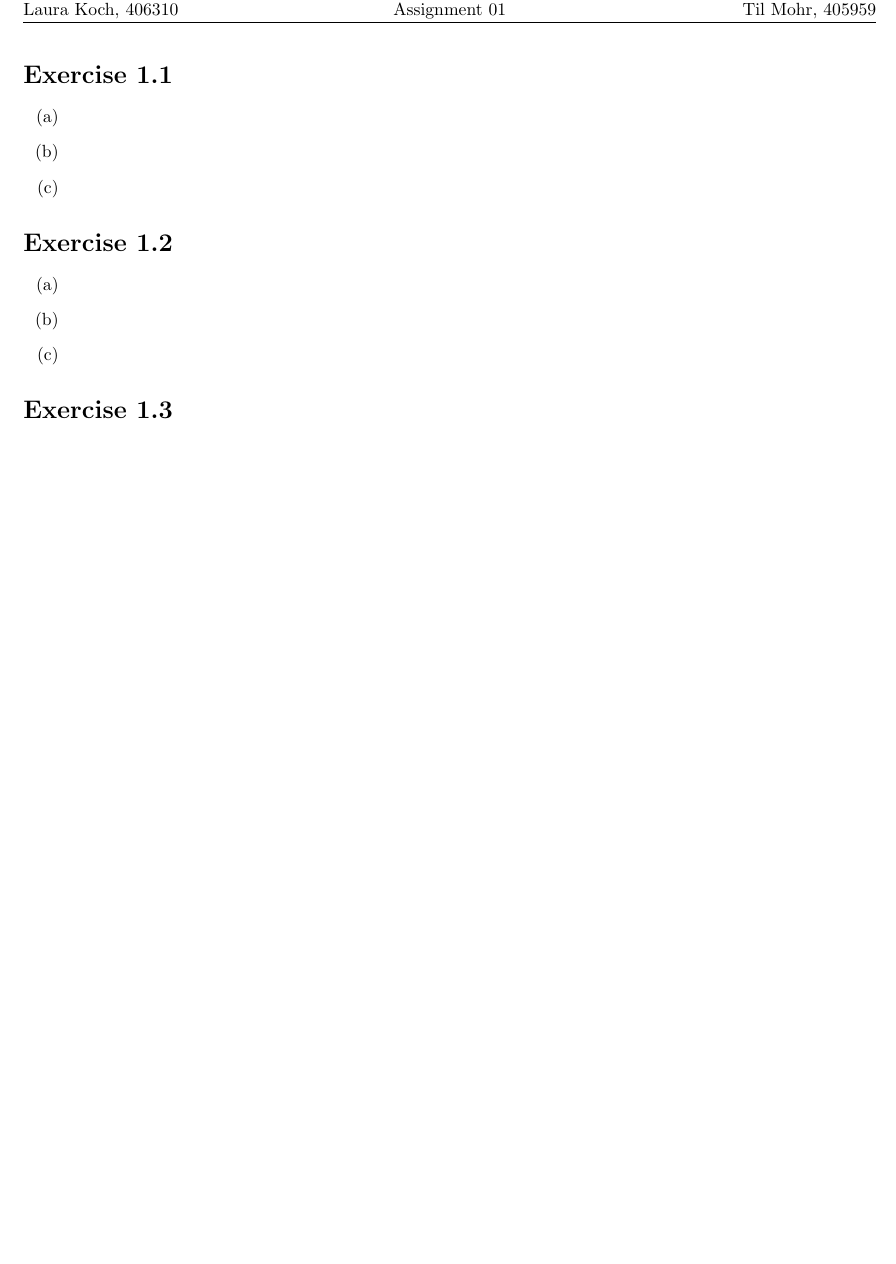
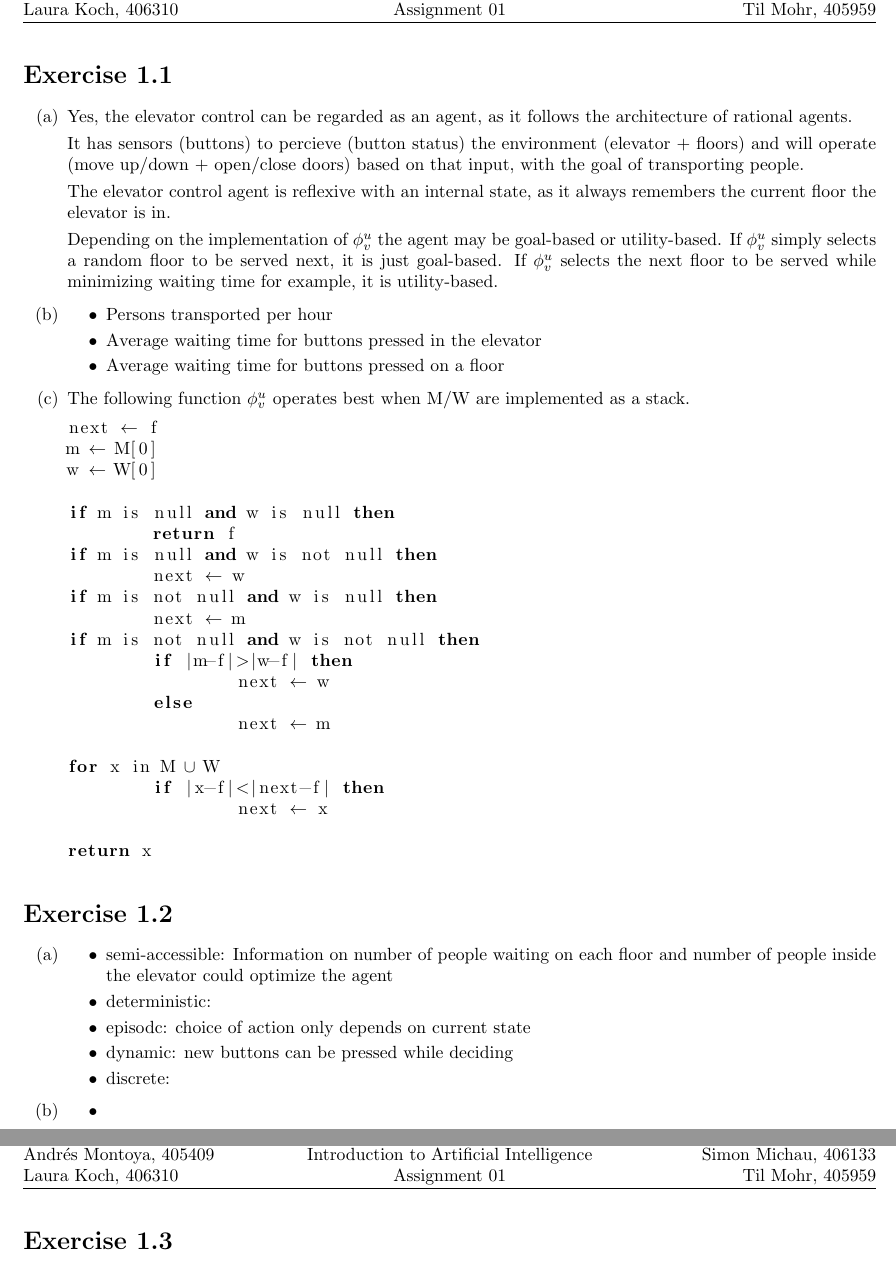
Before and after one commit to CodingTil/2021_22---Introduction-to-Artificial-Intelligence---Assignments, a LaTeX problem sheet (Assignment 01/assignment.tex): part of the page before the commit and two parts of pages 1 and 2 of 2 after it, the two joined at a grey line, cut so that both start at the same text, the shorter picture padded with empty space. Compiled offline with pdfLaTeX.

Commit message:
Assignment 01 1.1 + 1.2a

```diff
--- a/Assignment 01/assignment.tex
+++ b/Assignment 01/assignment.tex
@@ -10,6 +10,10 @@
 \usepackage{mathtools}
 \usepackage{listings}
 
+
+\lstset{mathescape=true,
+		morekeywords={if,else,and,then,for,return}}
+
 \pagestyle{fancy}
 \fancyhf{}
 \lhead{\today \\ Andrés Montoya, 405409 \\ Laura Koch, 406310 }
@@ -20,16 +24,59 @@
 
 \section*{Exercise 1.1}
 \begin{enumerate}[label=(\alph*)]
-	\item
-	\item
-	\item
+	\item	Yes, the elevator control can be regarded as an agent, as it follows the architecture of rational agents.
+
+			It has sensors (buttons) to percieve (button status) the environment (elevator + floors) and will operate (move up/down + open/close doors) based on that input, with the goal of transporting people.
+
+			The elevator control agent is reflexive with an internal state, as it always remembers the current floor the elevator is in.
+
+			Depending on the implementation of $\phi_v^u$ the agent may be goal-based or utility-based. If $\phi_v^u$ simply selects a random floor to be served next, it is just goal-based. If $\phi_v^u$ selects the next floor to be served while minimizing waiting time for example, it is utility-based.
+	\item	\begin{itemize}
+				\item	Persons transported per hour
+				\item	Average waiting time for buttons pressed in the elevator
+				\item	Average waiting time for buttons pressed on a floor
+			\end{itemize}
+	\item	The following function $\phi_v^u$ operates best when M/W are implemented as a stack.
+\begin{lstlisting}
+next $\leftarrow$ f
+m $\leftarrow$ M[0]
+w $\leftarrow$ W[0]
+
+if m is null and w is null then
+	return f
+if m is null and w is not null then
+	next $\leftarrow$ w
+if m is not null and w is null then
+	next $\leftarrow$ m
+if m is not null and w is not null then
+	if |m-f|>|w-f| then
+		next $\leftarrow$ w
+	else
+		next $\leftarrow$ m
+
+for x in M $\cup$ W
+	if |x-f|<|next-f| then
+		next $\leftarrow$ x
+
+return x
+\end{lstlisting}
 \end{enumerate}
 
 \section*{Exercise 1.2}
 \begin{enumerate}[label=(\alph*)]
-	\item
-	\item
-	\item
+	\item	\begin{itemize}
+				\item	semi-accessible: Information on number of people waiting on each floor and number of people inside the elevator could optimize the agent
+				\item	deterministic:
+				\item	episodc: choice of action only depends on current state
+				\item	dynamic: new buttons can be pressed while deciding
+				\item	discrete:
+			\end{itemize}
+	\item	\begin{itemize}
+				\item
+			\end{itemize}
+	\item	\begin{itemize}
+				\item
+			\end{itemize}
 \end{enumerate}
 
 \section*{Exercise 1.3}
```
Also changed, not shown: Assignment 01/assignment.pdf.
